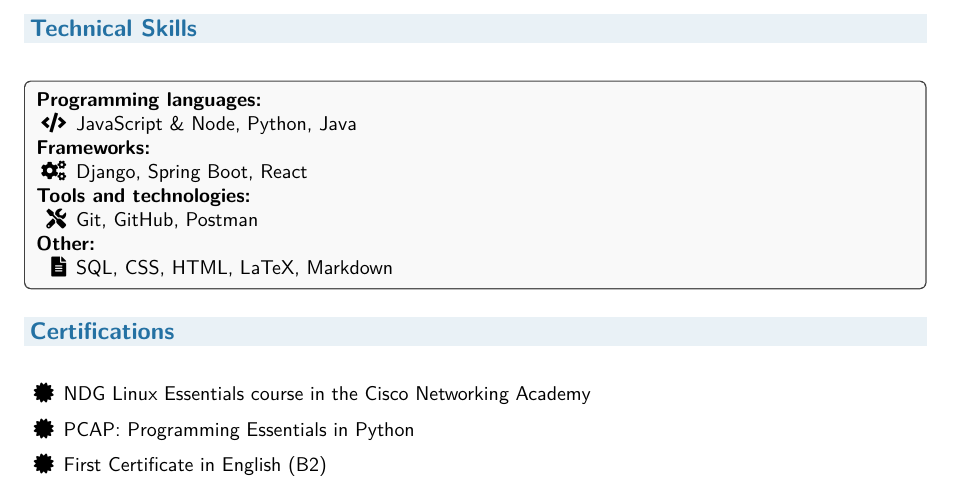
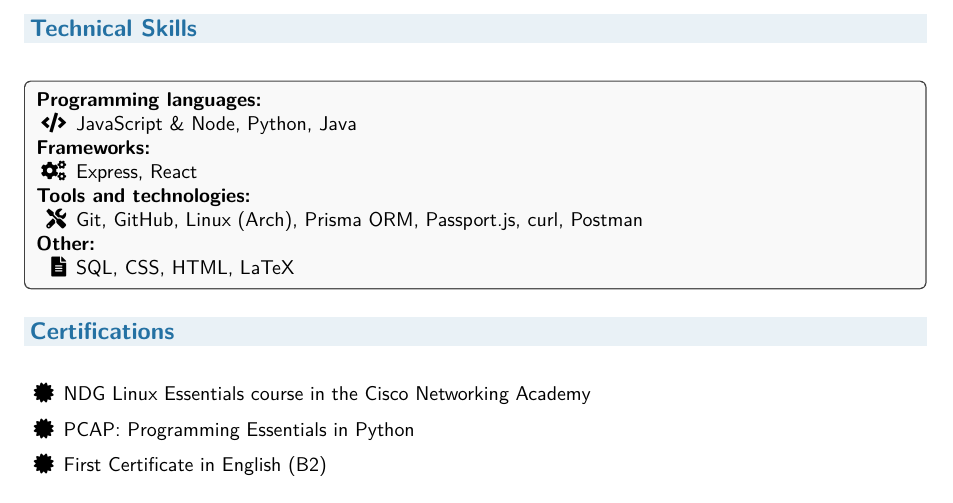
Before and after one commit to MateoTVara/CV, a LaTeX CV (en/cv.tex): part of page 1 of 5, cut so that both start at the same text. Compiled offline with pdfLaTeX.

Commit message:
Update tech stack: replace frameworks; expand tools list
- Replace frameworks: Django, Spring Boot, React → Express, React (en/es)
- Add tools: Linux (Arch), Prisma ORM, Passport.js, curl
- Remove Markdown from "Other" languages
- Rebuild PDFs (en/cv.pdf, es/cv.pdf)

```diff
--- a/en/cv.tex
+++ b/en/cv.tex
@@ -72,15 +72,15 @@
 \end{itemize}
 \textbf{Frameworks:}
 \begin{itemize}[leftmargin=0.7cm, label=\faIcon{cogs}]
-    \item Django, Spring Boot, React
+    \item Express, React
 \end{itemize}
 \textbf{Tools and technologies:}
 \begin{itemize}[leftmargin=0.7cm, label=\faIcon{tools}]
-    \item Git, GitHub, Postman
+    \item Git, GitHub, Linux (Arch), Prisma ORM, Passport.js, curl, Postman
 \end{itemize}
 \textbf{Other:}
 \begin{itemize}[leftmargin=0.7cm, label=\faIcon{file-alt}]
-    \item SQL, CSS, HTML, LaTeX, Markdown
+    \item SQL, CSS, HTML, LaTeX
 \end{itemize}
 \end{tcolorbox}
 
```
Also changed, not shown: es/cv.tex (+3 -3 lines), en/cv.pdf, es/cv.pdf.
